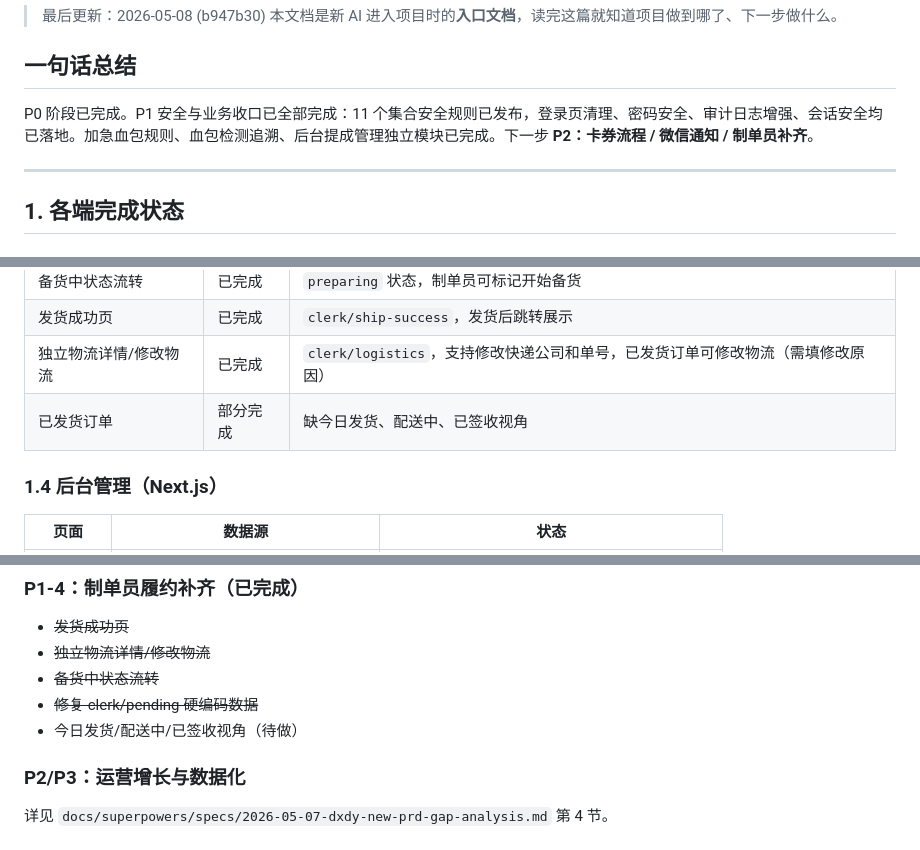
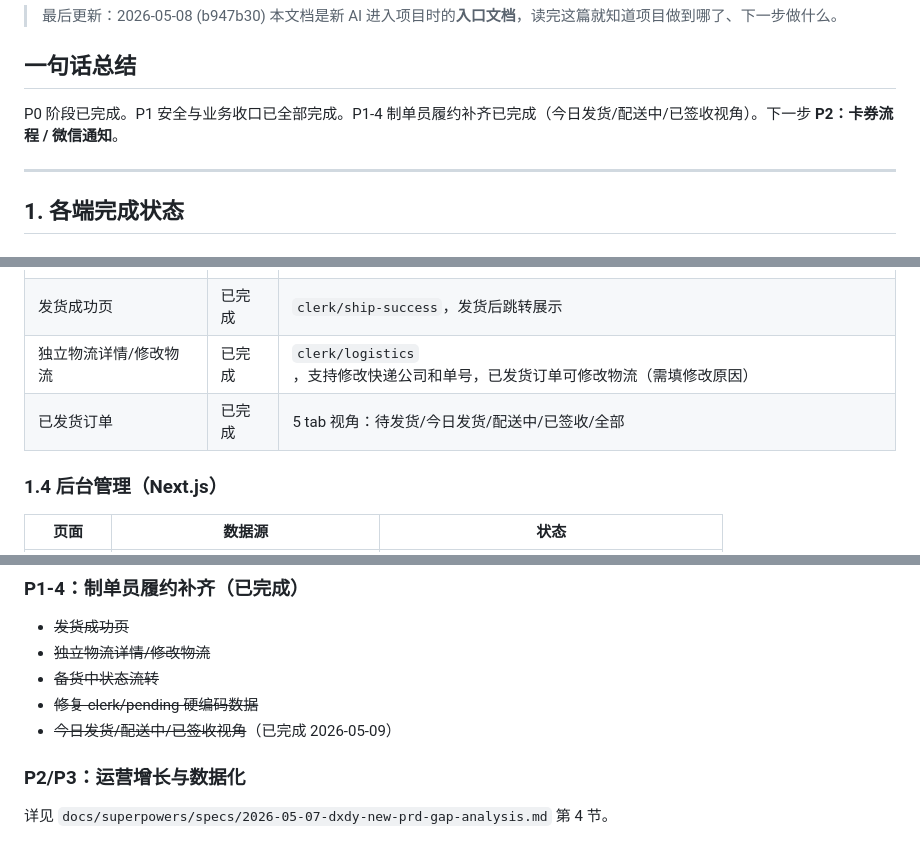
Before and after one commit to gitbcw/dxdy, a Markdown page: docs/PROGRESS.md, 3 parts joined by grey strips. GitHub-like rendering.

Commit message:
docs: 更新 PROGRESS.md — P1-4 制单员履约补齐完成
Co-Authored-By: Claude Opus 4.6 <noreply@anthropic.com>

```diff
--- a/docs/PROGRESS.md
+++ b/docs/PROGRESS.md
@@ -5,7 +5,7 @@
 
 ## 一句话总结
 
-P0 阶段已完成。P1 安全与业务收口已全部完成：11 个集合安全规则已发布，登录页清理、密码安全、审计日志增强、会话安全均已落地。加急血包规则、血包检测追溯、后台提成管理独立模块已完成。下一步 **P2：卡券流程 / 微信通知 / 制单员补齐**。
+P0 阶段已完成。P1 安全与业务收口已全部完成。P1-4 制单员履约补齐已完成（今日发货/配送中/已签收视角）。下一步 **P2：卡券流程 / 微信通知**。
 
 ---
 
@@ -50,7 +50,7 @@ P0 阶段已完成。P1 安全与业务收口已全部完成：11 个集合安
 | 备货中状态流转 | 已完成 | `preparing` 状态，制单员可标记开始备货 |
 | 发货成功页 | 已完成 | `clerk/ship-success`，发货后跳转展示 |
 | 独立物流详情/修改物流 | 已完成 | `clerk/logistics`，支持修改快递公司和单号，已发货订单可修改物流（需填修改原因） |
-| 已发货订单 | 部分完成 | 缺今日发货、配送中、已签收视角 |
+| 已发货订单 | 已完成 | 5 tab 视角：待发货/今日发货/配送中/已签收/全部 |
 
 ### 1.4 后台管理（Next.js）
 
@@ -214,7 +214,7 @@ P0 阶段已完成。P1 安全与业务收口已全部完成：11 个集合安
 - ~~独立物流详情/修改物流~~
 - ~~备货中状态流转~~
 - ~~修复 clerk/pending 硬编码数据~~
-- 今日发货/配送中/已签收视角（待做）
+- ~~今日发货/配送中/已签收视角~~（已完成 2026-05-09）
 
 ### P2/P3：运营增长与数据化
 
```
